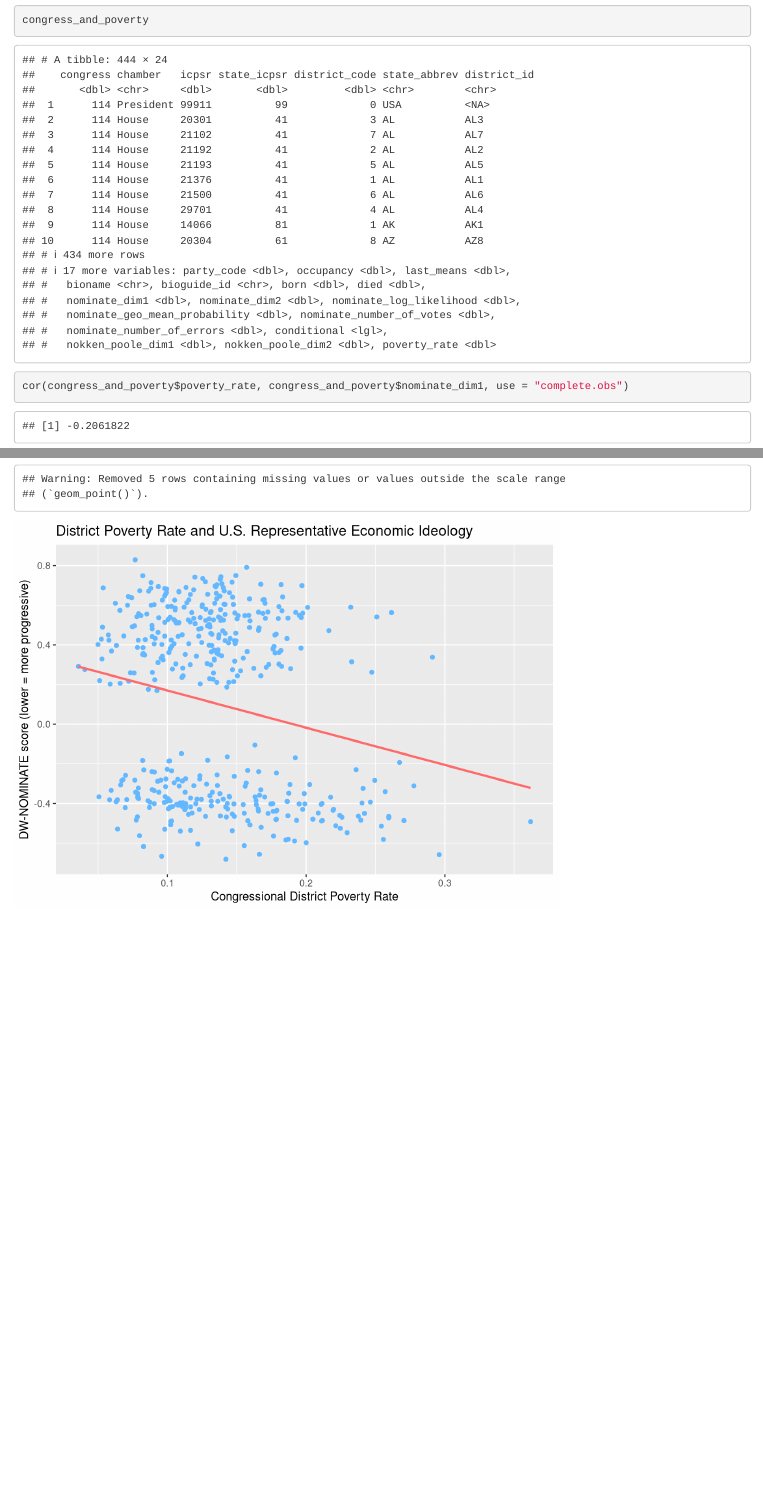
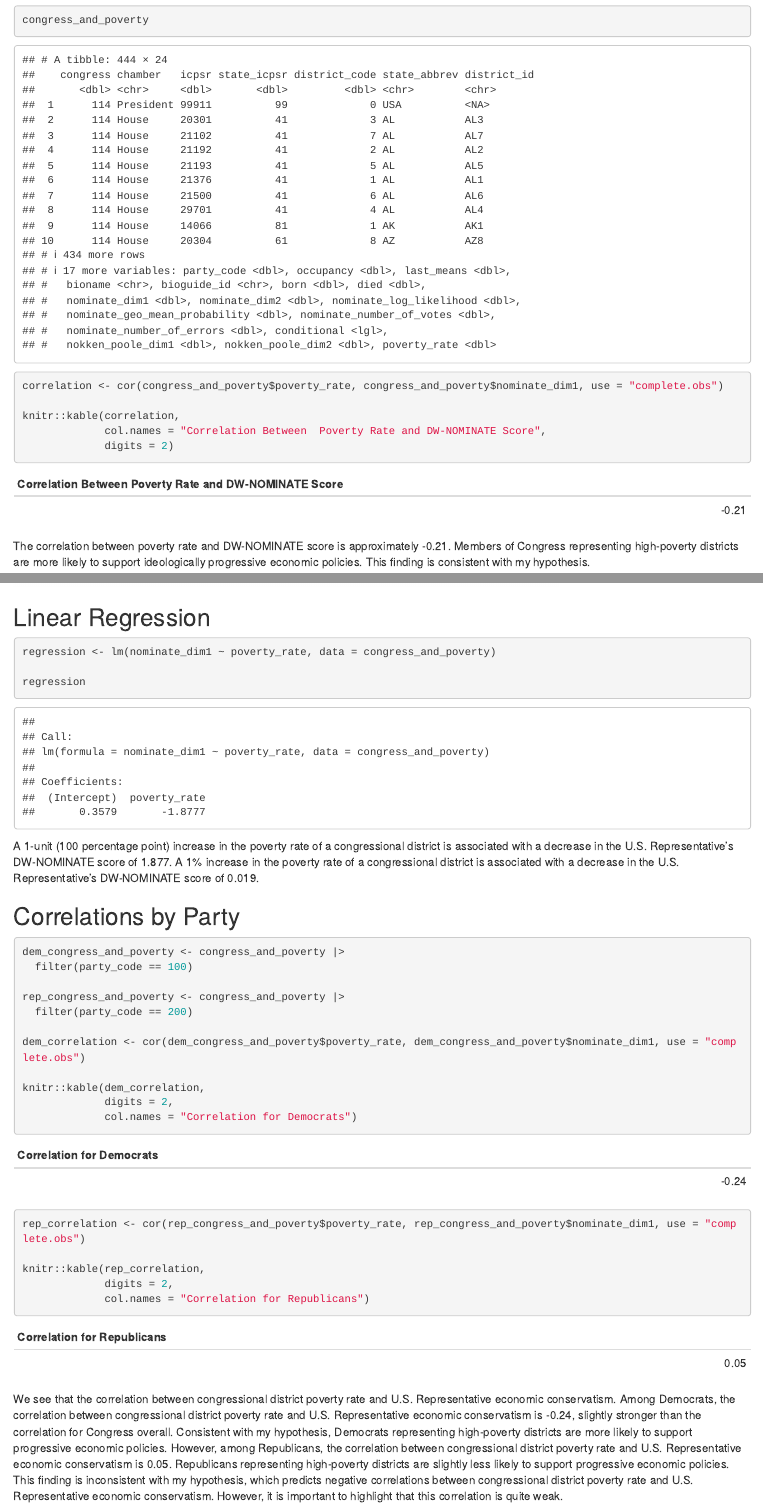
Before and after one commit to rzipper18/gov50-final-project, an R Markdown document (index.Rmd): the page in a window 1100 px wide, from 3120 px down before the commit and from 3140 px down after it, so that both start at the same text, and a second part further down, joined at a grey line. Rendered offline with R 4.5, knitr and Pandoc, with nearby package versions; drawn as R Markdown's standard HTML page in place of the format the file asks for.

Commit message:
Milestone 4

````diff
--- a/index.Rmd
+++ b/index.Rmd
@@ -48,11 +48,15 @@ congress_and_poverty <- congress_114 |>
 
 congress_and_poverty
 
-cor(congress_and_poverty$poverty_rate, congress_and_poverty$nominate_dim1, use = "complete.obs")
+correlation <- cor(congress_and_poverty$poverty_rate, congress_and_poverty$nominate_dim1, use = "complete.obs")
+
+knitr::kable(correlation,
+             col.names = "Correlation Between  Poverty Rate and DW-NOMINATE Score",
+             digits = 2)
 
 ```
 
-The correlation between poverty rate and DW-NOMINATE score is approximately -0.2. Members of Congress representing high-poverty districts are more likely to support ideologically progressive economic policies.
+The correlation between poverty rate and DW-NOMINATE score is approximately -0.21. Members of Congress representing high-poverty districts are more likely to support ideologically progressive economic policies. This finding is consistent with my hypothesis.
 
 ```{r}
 
@@ -68,0 +74,38 @@ scatterplot
+## Linear Regression
+
+```{r}
+
+regression <- lm(nominate_dim1 ~ poverty_rate, data = congress_and_poverty)
+
+regression
+
+```
+
+A 1-unit (100 percentage point) increase in the poverty rate of a congressional district is associated with a decrease in the U.S. Representative's DW-NOMINATE score of 1.877. A 1% increase in the poverty rate of a congressional district is associated with a decrease in the U.S. Representative's DW-NOMINATE score of 0.019.
+
+## Correlations by Party
+
+```{r}
+
+dem_congress_and_poverty <- congress_and_poverty |>
+  filter(party_code == 100)
+
+rep_congress_and_poverty <- congress_and_poverty |>
+  filter(party_code == 200)
+
+dem_correlation <- cor(dem_congress_and_poverty$poverty_rate, dem_congress_and_poverty$nominate_dim1, use = "complete.obs")
+
+knitr::kable(dem_correlation,
+             digits = 2,
+             col.names = "Correlation for Democrats")
+
+rep_correlation <- cor(rep_congress_and_poverty$poverty_rate, rep_congress_and_poverty$nominate_dim1, use = "complete.obs")
+
+knitr::kable(rep_correlation,
+             digits = 2,
+             col.names = "Correlation for Republicans")
+
+
+```
+
+We see that the correlation between congressional district poverty rate and U.S. Representative economic conservatism. Among Democrats, the correlation between congressional district poverty rate and U.S. Representative economic conservatism is -0.24, slightly stronger than the correlation for Congress overall. Consistent with my hypothesis, Democrats representing high-poverty districts are more likely to support progressive economic policies. However, among Republicans, the correlation between congressional district poverty rate and U.S. Representative economic conservatism is 0.05. Republicans representing high-poverty districts are slightly less likely to support progressive economic policies. This finding is inconsistent with my hypothesis, which predicts negative correlations between congressional district poverty rate and U.S. Representative economic conservatism. However, it is important to highlight that this correlation is quite weak.
````
Also changed, not shown: index.Rmd (5 more changed lines).
